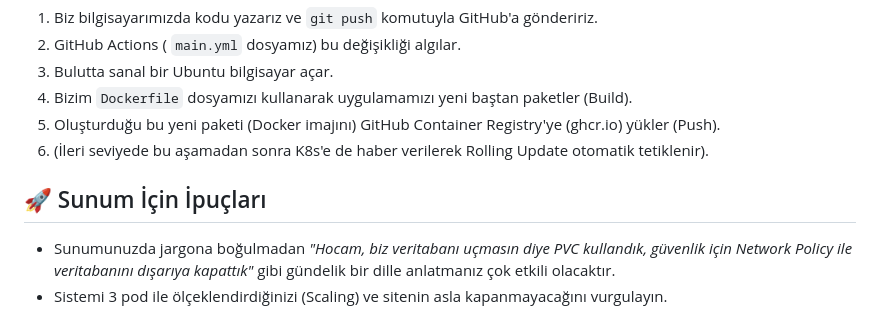
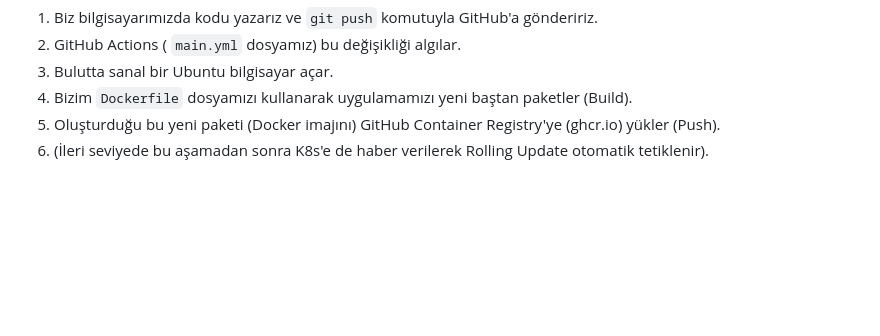
Before and after one commit to elanur04/kuru-temizleme-k8s, a Markdown page: README.md, the part around the change. Drawn GitHub-style; blank space fills up the shorter version.

```diff
--- a/README.md
+++ b/README.md
@@ -57,7 +57,3 @@ Süreç şöyle işler:
 4. Bizim `Dockerfile` dosyamızı kullanarak uygulamamızı yeni baştan paketler (Build).
 5. Oluşturduğu bu yeni paketi (Docker imajını) GitHub Container Registry'ye (ghcr.io) yükler (Push).
 6. (İleri seviyede bu aşamadan sonra K8s'e de haber verilerek Rolling Update otomatik tetiklenir).
-
-## 🚀 Sunum İçin İpuçları
-* Sunumunuzda jargona boğulmadan *"Hocam, biz veritabanı uçmasın diye PVC kullandık, güvenlik için Network Policy ile veritabanını dışarıya kapattık"* gibi gündelik bir dille anlatmanız çok etkili olacaktır.
-* Sistemi 3 pod ile ölçeklendirdiğinizi (Scaling) ve sitenin asla kapanmayacağını vurgulayın.
```
